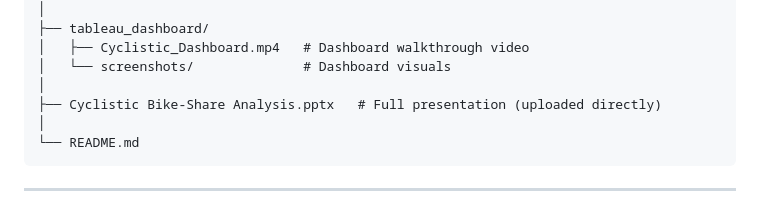
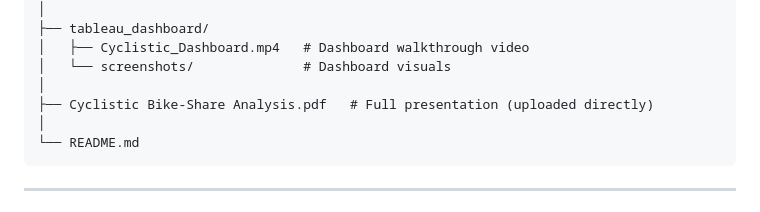
Before and after one commit to samarthgupta95/Cyclistic-Bike-Share-Analysis, a Markdown page: README.md, the part around the change. Rendered like a GitHub page.

````diff
--- a/README.md
+++ b/README.md
@@ -32,7 +32,7 @@ Cyclistic-Bike-Share-Analysis/
 │   ├── Cyclistic_Dashboard.mp4   # Dashboard walkthrough video
 │   └── screenshots/              # Dashboard visuals
 │
-├── Cyclistic Bike-Share Analysis.pptx   # Full presentation (uploaded directly)
+├── Cyclistic Bike-Share Analysis.pdf   # Full presentation (uploaded directly)
 │
 └── README.md
 ```
````
